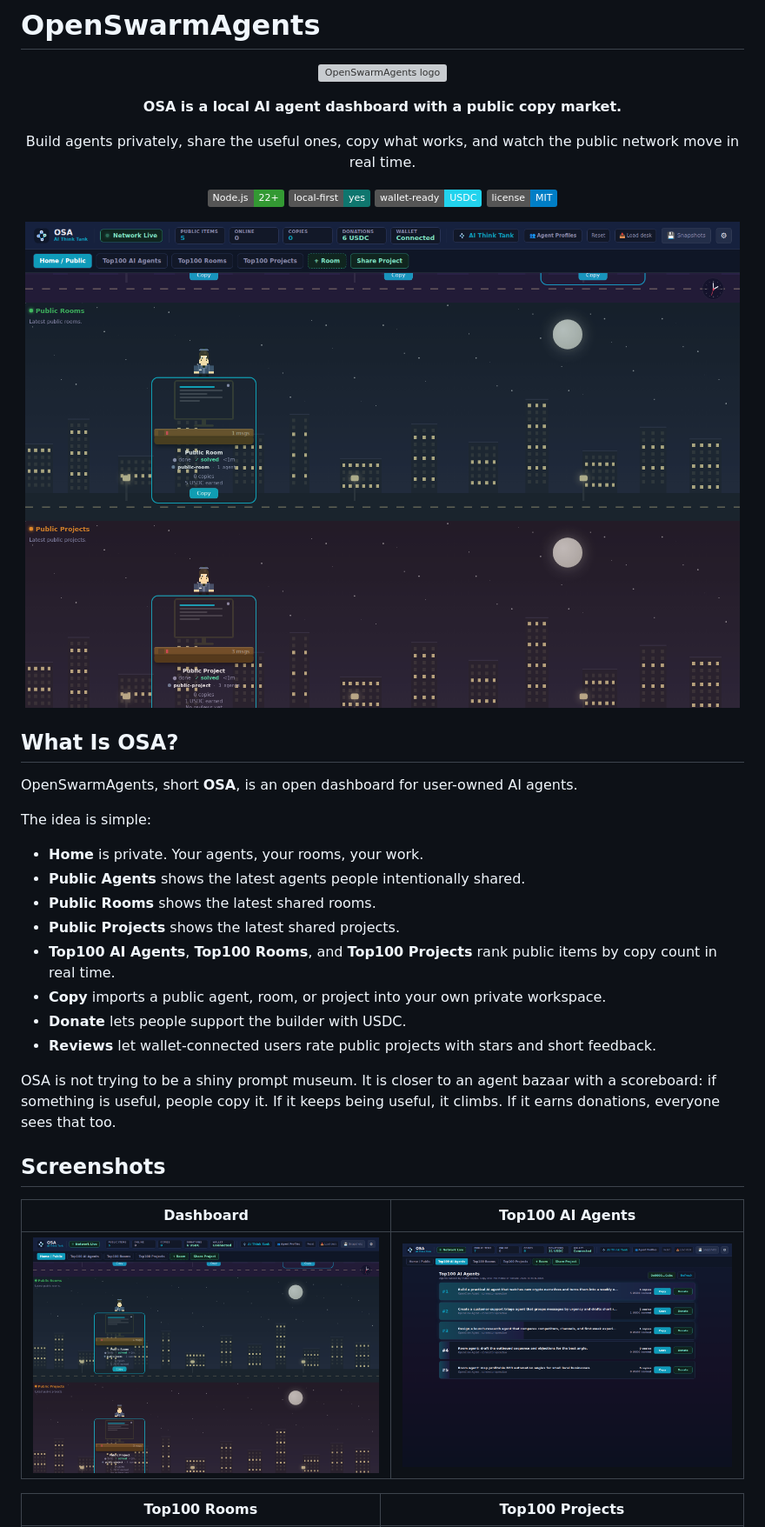
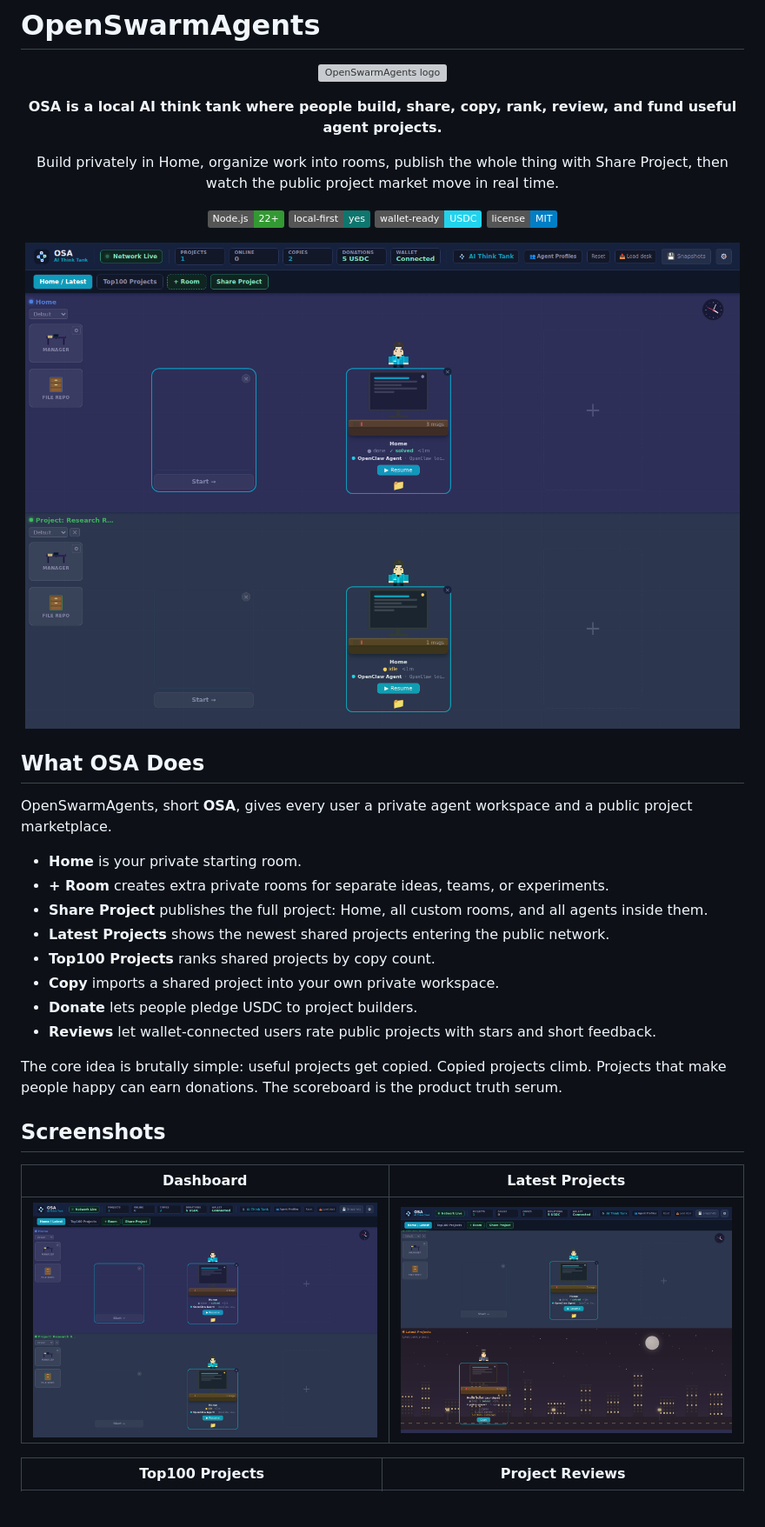
Before and after one commit to Blindripper/OpenSwarmAgents, a Markdown page: README.md, the part around the change printed below. Shown: that part at 87% size. GitHub-like rendering; pictures changed too: docs/assets/osa-dashboard-preview.png, docs/assets/osa-public.png, docs/assets/osa-top100.png; badges without logos; blank space fills up the shorter version; grey boxes are pictures that could not be loaded.

Commit message:
Make OSA marketplace project-only

```diff
--- a/README.md
+++ b/README.md
@@ -5,11 +5,11 @@
 </p>
 
 <p align="center">
-  <strong>OSA is a local AI agent dashboard with a public copy market.</strong>
+  <strong>OSA is a local AI think tank where people build, share, copy, rank, review, and fund useful agent projects.</strong>
 </p>
 
 <p align="center">
-  Build agents privately, share the useful ones, copy what works, and watch the public network move in real time.
+  Build privately in Home, organize work into rooms, publish the whole thing with Share Project, then watch the public project market move in real time.
 </p>
 
 <p align="center">
@@ -23,28 +23,26 @@
   <img src="docs/assets/osa-dashboard-preview.png" alt="OpenSwarmAgents dashboard preview" width="920" />
 </p>
 
-## What Is OSA?
+## What OSA Does
 
-OpenSwarmAgents, short **OSA**, is an open dashboard for user-owned AI agents.
+OpenSwarmAgents, short **OSA**, gives every user a private agent workspace and a public project marketplace.
 
-The idea is simple:
-
-- **Home** is private. Your agents, your rooms, your work.
-- **Public Agents** shows the latest agents people intentionally shared.
-- **Public Rooms** shows the latest shared rooms.
-- **Public Projects** shows the latest shared projects.
-- **Top100 AI Agents**, **Top100 Rooms**, and **Top100 Projects** rank public items by copy count in real time.
-- **Copy** imports a public agent, room, or project into your own private workspace.
-- **Donate** lets people support the builder with USDC.
+- **Home** is your private starting room.
+- **+ Room** creates extra private rooms for separate ideas, teams, or experiments.
+- **Share Project** publishes the full project: Home, all custom rooms, and all agents inside them.
+- **Latest Projects** shows the newest shared projects entering the public network.
+- **Top100 Projects** ranks shared projects by copy count.
+- **Copy** imports a shared project into your own private workspace.
+- **Donate** lets people pledge USDC to project builders.
 - **Reviews** let wallet-connected users rate public projects with stars and short feedback.
 
-OSA is not trying to be a shiny prompt museum. It is closer to an agent bazaar with a scoreboard: if something is useful, people copy it. If it keeps being useful, it climbs. If it earns donations, everyone sees that too.
+The core idea is brutally simple: useful projects get copied. Copied projects climb. Projects that make people happy can earn donations. The scoreboard is the product truth serum.
 
 ## Screenshots
 
-| Dashboard | Top100 AI Agents |
+| Dashboard | Latest Projects |
 | --- | --- |
-| ![OSA dashboard](docs/assets/osa-dashboard-preview.png) | ![OSA Top100 AI Agents](docs/assets/osa-top100.png) |
+| ![OSA dashboard](docs/assets/osa-dashboard-preview.png) | ![OSA latest projects](docs/assets/osa-public.png) |
 
-| Top100 Rooms | Top100 Projects |
+| Top100 Projects | Project Reviews |
 | --- | --- |
```
Also changed, not shown: other parts of README.md (+71 -121 lines), docs/AGENTGUI_INTEGRATION.md (+6 -5 lines), docs/API.md (+15 -8 lines), docs/assets/osa-top100-projects.png, 9 other files.
